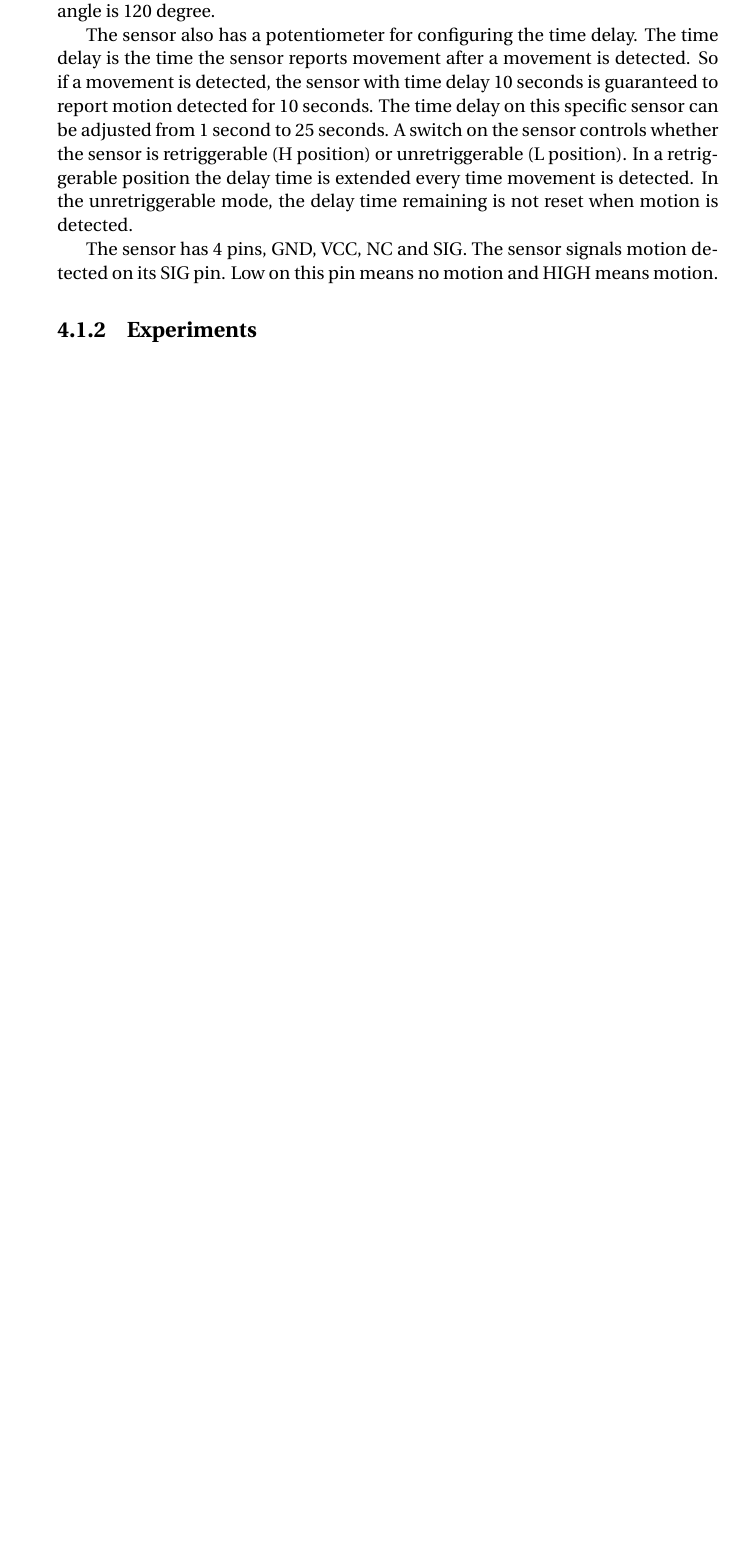
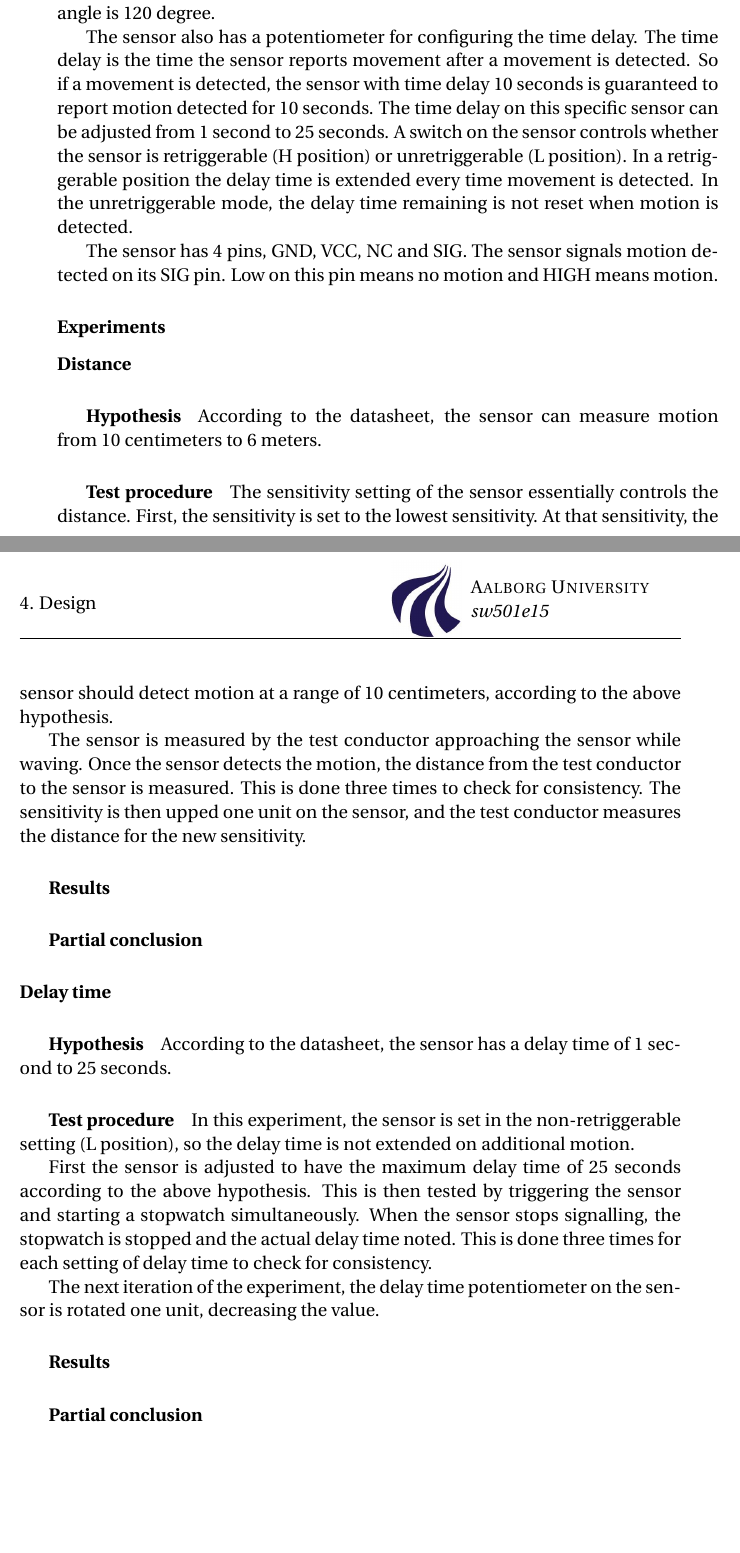
Before and after one commit to simonvandel/AHA, a LaTeX thesis (Report/master.tex, which reads Report/Design/hardware/experiments.tex): part of page 11 of 16 before the commit and two parts of pages 11 and 12 of 17 after it, the two joined at a grey line, cut so that both start at the same text, the shorter picture padded with empty space. Compiled offline with pdfLaTeX.

Commit message:
distance + delay time experiment description

```diff
--- a/Report/Design/hardware/experiments.tex
+++ b/Report/Design/hardware/experiments.tex
@@ -1 +1,50 @@
-\subsection{Experiments}
+\subsubsection{Experiments}
+
+\paragraph{Distance}
+
+\subparagraph{Hypothesis}
+
+According to the datasheet, the sensor can measure motion from 10 centimeters to
+6 meters.
+
+\subparagraph{Test procedure}
+
+The sensitivity setting of the sensor essentially controls the distance. First,
+the sensitivity is set to the lowest sensitivity. At that sensitivity, the
+sensor should detect motion at a range of 10 centimeters, according to the above
+hypothesis.
+
+The sensor is measured by the test conductor approaching the sensor while
+waving. Once the sensor detects the motion, the distance from the test conductor
+to the sensor is measured. This is done three times to check for consistency. The sensitivity is then upped one unit on the sensor,
+and the test conductor measures the distance for the new sensitivity.
+
+\subparagraph{Results}
+
+\subparagraph{Partial conclusion}
+
+
+
+\paragraph{Delay time}
+
+\subparagraph{Hypothesis}
+
+According to the datasheet, the sensor has a delay time of 1 second to 25 seconds.
+
+\subparagraph{Test procedure}
+
+In this experiment, the sensor is set in the non-retriggerable setting (L
+position), so the delay time is not extended on additional motion.
+
+First the sensor is adjusted to have the maximum delay time of 25 seconds
+according to the above hypothesis. This is then tested by triggering the sensor
+and starting a stopwatch simultaneously. When the sensor stops signalling, the
+stopwatch is stopped and the actual delay time noted. This is done three times
+for each setting of delay time to check for consistency.
+
+The next iteration of the experiment, the delay time potentiometer on the sensor
+is rotated one unit, decreasing the value.
+
+\subparagraph{Results}
+
+\subparagraph{Partial conclusion}
```
